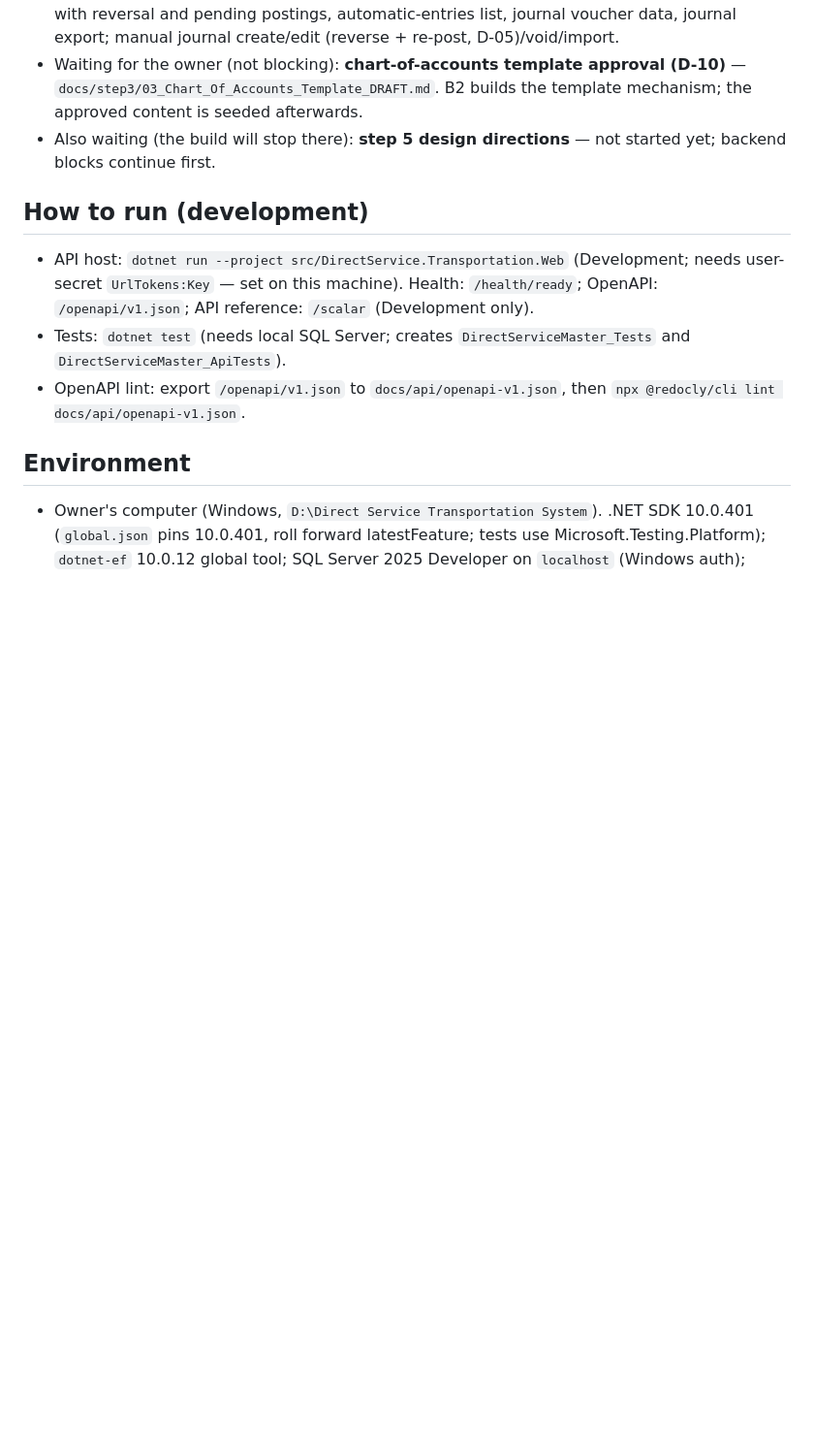
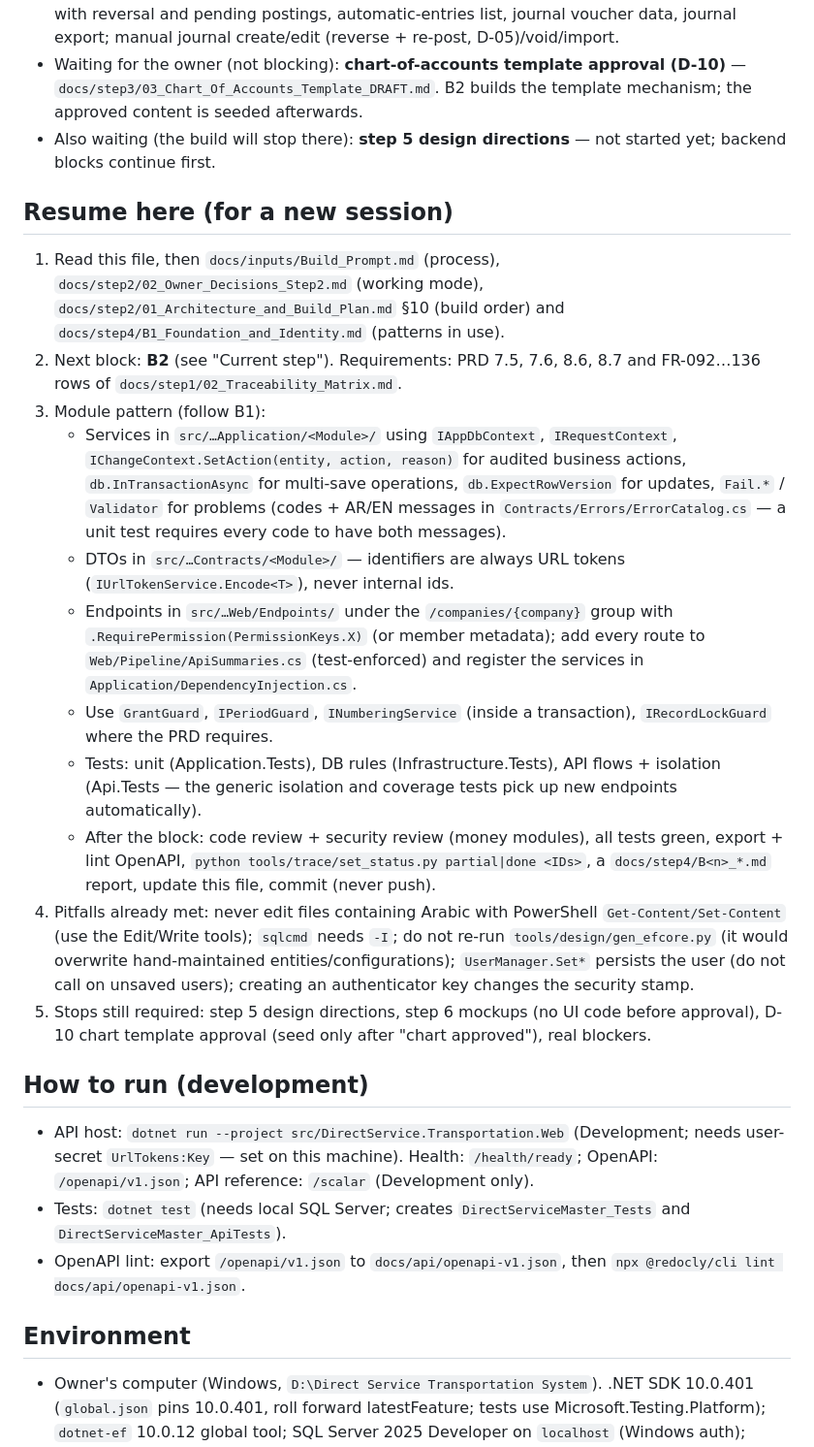
Before and after one commit to aliqadorah/Direct-Service-Transportation-System, a Markdown page: BUILD_STATUS.md, the part around the change. Shown at 97% size. Drawn GitHub-style; blank space fills up the shorter version.

Commit message:
Build status: resume instructions for the next session (B2 next)
Co-Authored-By: Claude Opus 5.5 <noreply@anthropic.com>

```diff
--- a/BUILD_STATUS.md
+++ b/BUILD_STATUS.md
@@ -39,6 +39,19 @@ Run steps 3, 4, 7, 8, 9 without stopping. **Stop only for:** step 5 design direc
 - **Step 4 · B2 — Accounting core + posting engine** (step 2 §10): chart of accounts (tree, import/export, opening balances + difference account), cost centres, cash boxes, bank accounts, periods (close/reopen, pre-close check); posting-key mapping, posting engine (8.6) with reversal and pending postings, automatic-entries list, journal voucher data, journal export; manual journal create/edit (reverse + re-post, D-05)/void/import.
 - Waiting for the owner (not blocking): **chart-of-accounts template approval (D-10)** — `docs/step3/03_Chart_Of_Accounts_Template_DRAFT.md`. B2 builds the template mechanism; the approved content is seeded afterwards.
 - Also waiting (the build will stop there): **step 5 design directions** — not started yet; backend blocks continue first.
+
+## Resume here (for a new session)
+1. Read this file, then `docs/inputs/Build_Prompt.md` (process), `docs/step2/02_Owner_Decisions_Step2.md` (working mode), `docs/step2/01_Architecture_and_Build_Plan.md` §10 (build order) and `docs/step4/B1_Foundation_and_Identity.md` (patterns in use).
+2. Next block: **B2** (see "Current step"). Requirements: PRD 7.5, 7.6, 8.6, 8.7 and FR-092…136 rows of `docs/step1/02_Traceability_Matrix.md`.
+3. Module pattern (follow B1):
+   - Services in `src/…Application/<Module>/` using `IAppDbContext`, `IRequestContext`, `IChangeContext.SetAction(entity, action, reason)` for audited business actions, `db.InTransactionAsync` for multi-save operations, `db.ExpectRowVersion` for updates, `Fail.*` / `Validator` for problems (codes + AR/EN messages in `Contracts/Errors/ErrorCatalog.cs` — a unit test requires every code to have both messages).
+   - DTOs in `src/…Contracts/<Module>/` — identifiers are always URL tokens (`IUrlTokenService.Encode<T>`), never internal ids.
+   - Endpoints in `src/…Web/Endpoints/` under the `/companies/{company}` group with `.RequirePermission(PermissionKeys.X)` (or member metadata); add every route to `Web/Pipeline/ApiSummaries.cs` (test-enforced) and register the services in `Application/DependencyInjection.cs`.
+   - Use `GrantGuard`, `IPeriodGuard`, `INumberingService` (inside a transaction), `IRecordLockGuard` where the PRD requires.
+   - Tests: unit (Application.Tests), DB rules (Infrastructure.Tests), API flows + isolation (Api.Tests — the generic isolation and coverage tests pick up new endpoints automatically).
+   - After the block: code review + security review (money modules), all tests green, export + lint OpenAPI, `python tools/trace/set_status.py partial|done <IDs>`, a `docs/step4/B<n>_*.md` report, update this file, commit (never push).
+4. Pitfalls already met: never edit files containing Arabic with PowerShell `Get-Content/Set-Content` (use the Edit/Write tools); `sqlcmd` needs `-I`; do not re-run `tools/design/gen_efcore.py` (it would overwrite hand-maintained entities/configurations); `UserManager.Set*` persists the user (do not call on unsaved users); creating an authenticator key changes the security stamp.
+5. Stops still required: step 5 design directions, step 6 mockups (no UI code before approval), D-10 chart template approval (seed only after "chart approved"), real blockers.
 
 ## How to run (development)
 - API host: `dotnet run --project src/DirectService.Transportation.Web` (Development; needs user-secret `UrlTokens:Key` — set on this machine). Health: `/health/ready`; OpenAPI: `/openapi/v1.json`; API reference: `/scalar` (Development only).
```
